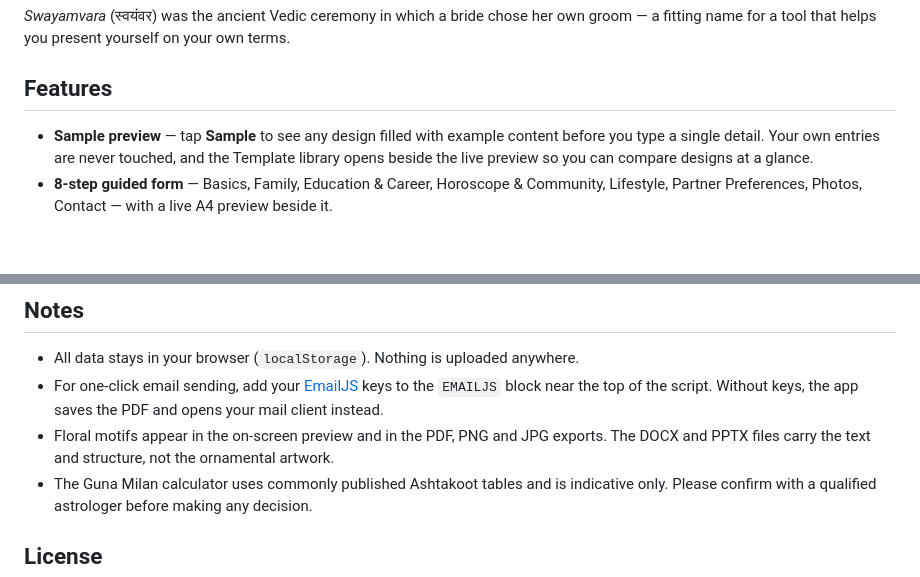
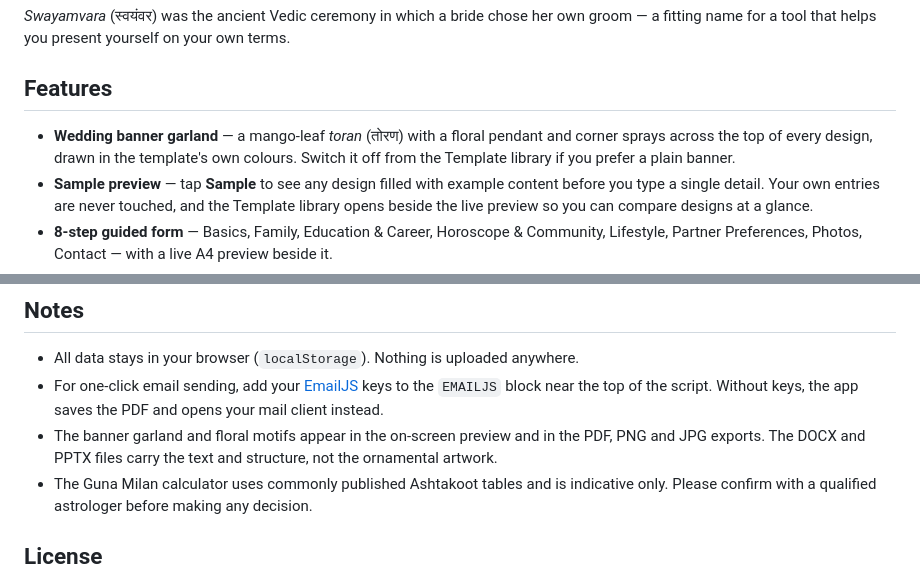
Before and after one commit to dennysonkusale-png/swayamvara, a Markdown page: README.md, 2 parts joined by grey strips. Rendered like a GitHub page; blank space fills up the shorter version.

Commit message:
Document the banner garland

```diff
--- a/README.md
+++ b/README.md
@@ -11,6 +11,9 @@ a fitting name for a tool that helps you present yourself on your own terms.
 
 ## Features
 
+- **Wedding banner garland** — a mango-leaf *toran* (तोरण) with a floral pendant and corner
+  sprays across the top of every design, drawn in the template's own colours. Switch it off
+  from the Template library if you prefer a plain banner.
 - **Sample preview** — tap **Sample** to see any design filled with example content before you
   type a single detail. Your own entries are never touched, and the Template library opens
   beside the live preview so you can compare designs at a glance.
@@ -57,8 +60,8 @@ they need an internet connection. Everything else works offline.
 - For one-click email sending, add your [EmailJS](https://www.emailjs.com/) keys to the
   `EMAILJS` block near the top of the script. Without keys, the app saves the PDF and opens
   your mail client instead.
-- Floral motifs appear in the on-screen preview and in the PDF, PNG and JPG exports. The DOCX
-  and PPTX files carry the text and structure, not the ornamental artwork.
+- The banner garland and floral motifs appear in the on-screen preview and in the PDF, PNG and
+  JPG exports. The DOCX and PPTX files carry the text and structure, not the ornamental artwork.
 - The Guna Milan calculator uses commonly published Ashtakoot tables and is indicative only.
   Please confirm with a qualified astrologer before making any decision.
 
```
